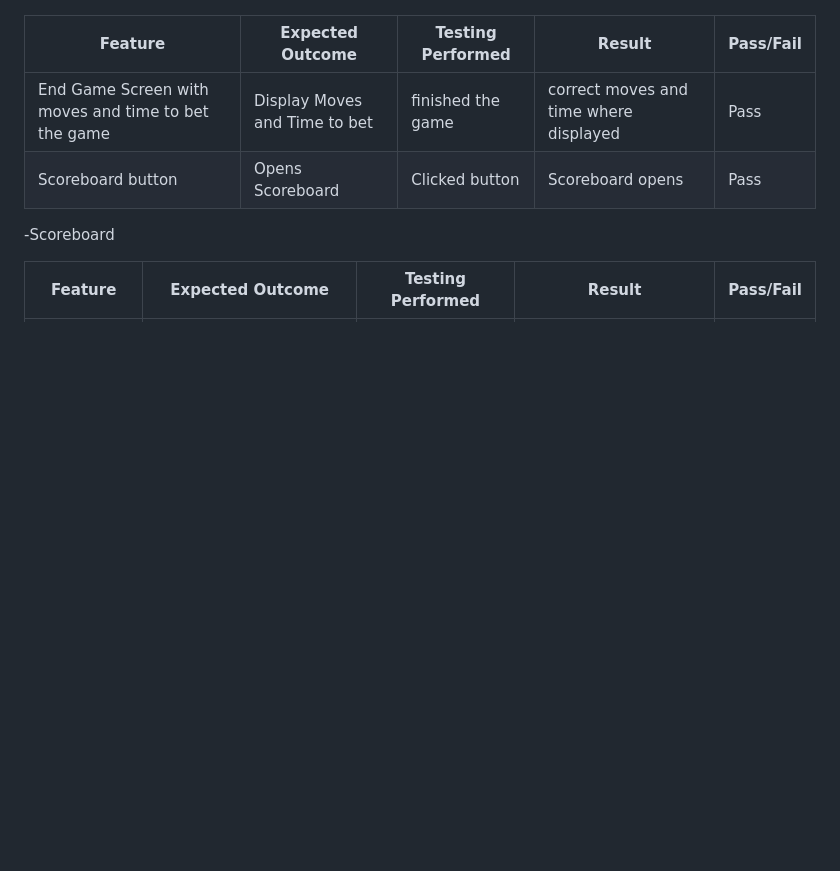
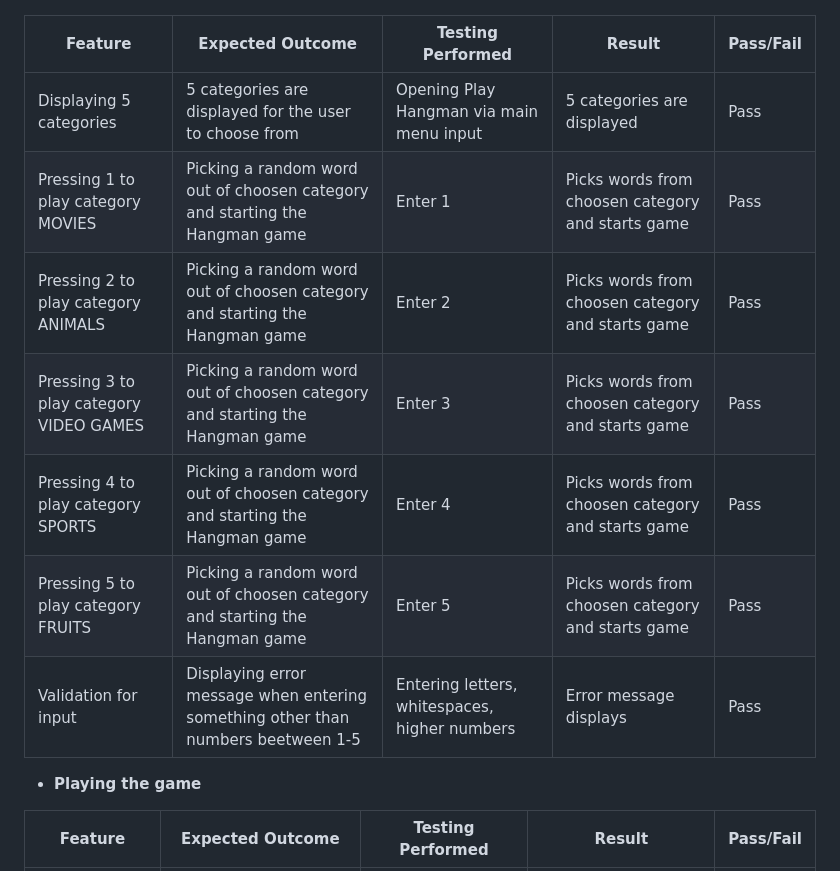
Before and after one commit to FlorianS4/Project_3, a Markdown page: TESTING.md, the part around the change printed below. GitHub-like rendering; blank space fills up the shorter version.

```diff
--- a/TESTING.md
+++ b/TESTING.md
@@ -147,10 +148,15 @@ I implemented a validator testing for every input the user has to make.
 
 | Feature | Expected Outcome | Testing Performed | Result | Pass/Fail |
 | --- | --- | --- | --- | --- |
-| End Game Screen with moves and time to bet the game | Display Moves and Time to bet | finished the game | correct moves and time where displayed | Pass |
-| Scoreboard button | Opens Scoreboard | Clicked button | Scoreboard opens | Pass |
+| Displaying 5 categories | 5 categories are displayed for the user to choose from | Opening Play Hangman via main menu input | 5 categories are displayed | Pass |
+| Pressing 1 to play category MOVIES | Picking a random word out of choosen category and starting the Hangman game | Enter 1 | Picks words from choosen category and starts game | Pass |
+| Pressing 2 to play category ANIMALS | Picking a random word out of choosen category and starting the Hangman game | Enter 2 | Picks words from choosen category and starts game | Pass |
+| Pressing 3 to play category VIDEO GAMES | Picking a random word out of choosen category and starting the Hangman game | Enter 3 | Picks words from choosen category and starts game | Pass |
+| Pressing 4 to play category SPORTS | Picking a random word out of choosen category and starting the Hangman game | Enter 4 | Picks words from choosen category and starts game | Pass |
+| Pressing 5 to play category FRUITS | Picking a random word out of choosen category and starting the Hangman game | Enter 5 | Picks words from choosen category and starts game | Pass |
+| Validation for input | Displaying error message when entering something other than numbers beetween 1-5 | Entering letters, whitespaces, higher numbers | Error message displays | Pass |
 
--Scoreboard
+- **Playing the game**
 
 | Feature | Expected Outcome | Testing Performed | Result | Pass/Fail |
 | --- | --- | --- | --- | --- |
```
Also changed, not shown: other parts of TESTING.md (+45 -19 lines).
